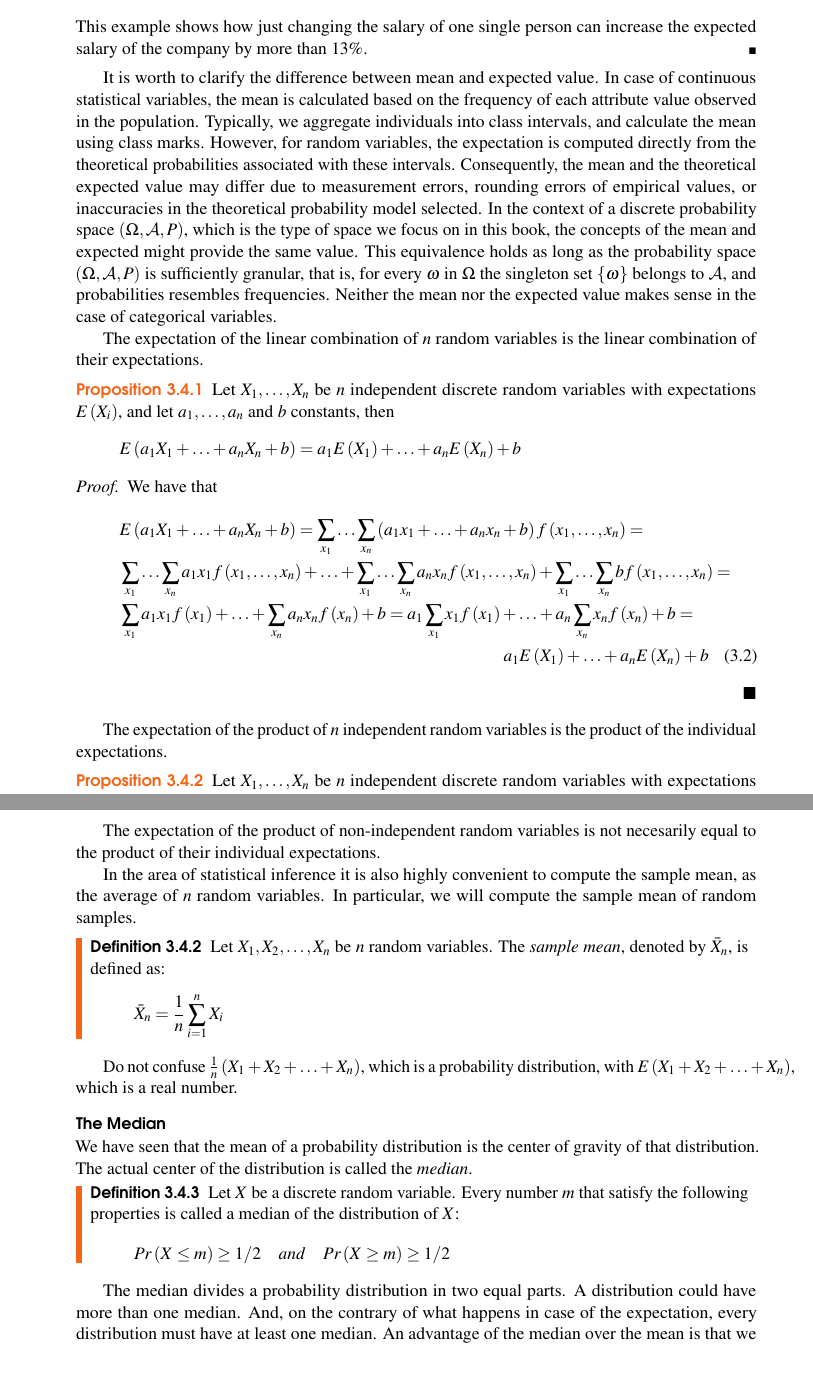
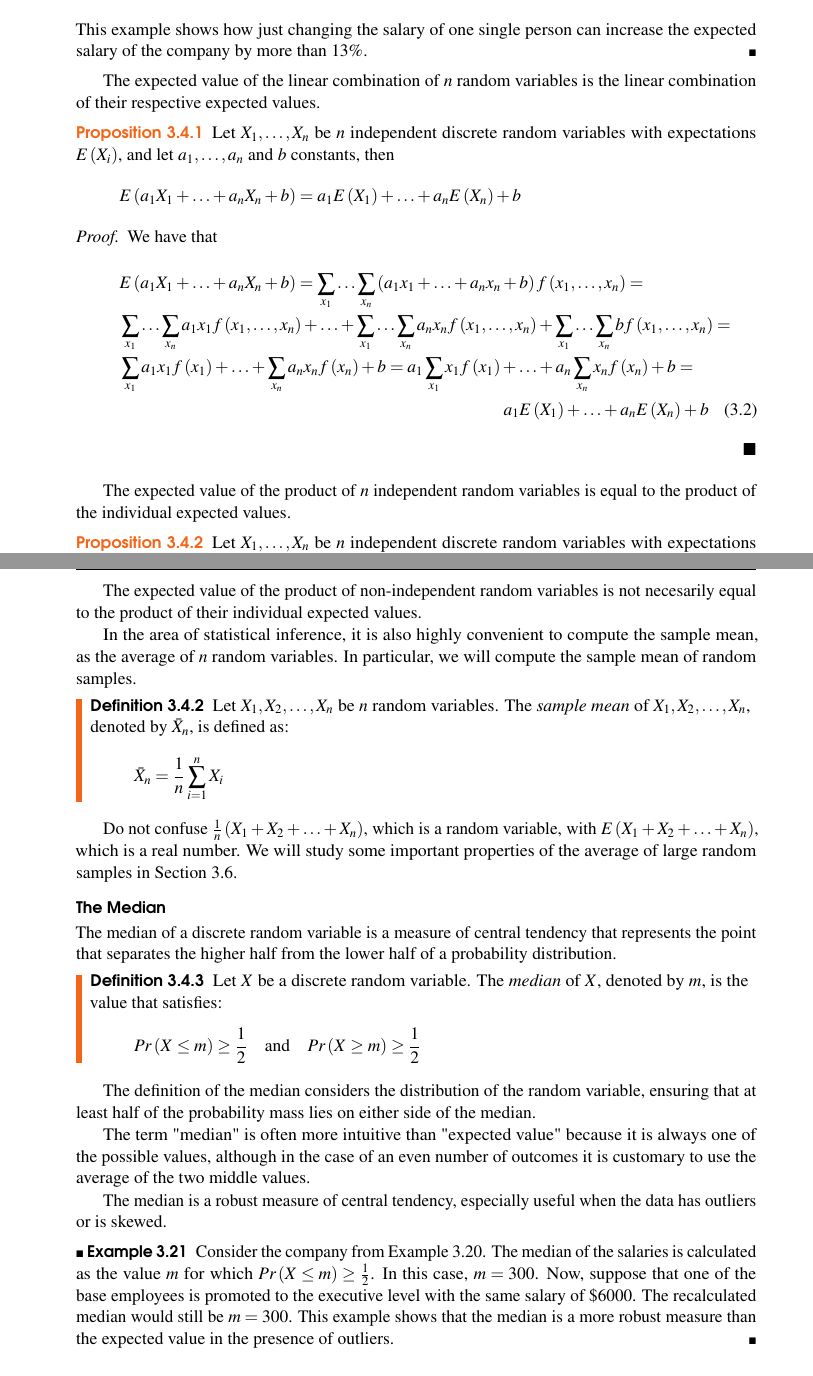
Before and after one commit to rleiva/NescienceBook, a LaTeX thesis (main.tex, which reads Probability.tex): two parts of pages 73 and 74 of 349, joined at a grey line, cut so that both start at the same text. Compiled offline with pdfLaTeX.

Commit message:
Finished measures of central tendency

```diff
--- a/Probability.tex
+++ b/Probability.tex
@@ -735,9 +737,7 @@ E\left(X\right) = (300 \times 98/10) + (6000 \times 2/100) = 414
 This example shows how just changing the salary of one single person can increase the expected salary of the company by more than $13\%$.
 \end{example}
 
-It is worth to clarify the difference between mean and expected value. In case of continuous statistical variables, the mean is calculated based on the frequency of each attribute value observed in the population. Typically, we aggregate individuals into class intervals, and calculate the mean using class marks. However, for random variables, the expectation is computed directly from the theoretical probabilities associated with these intervals. Consequently, the mean and the theoretical expected value may differ due to measurement errors, rounding errors of empirical values, or inaccuracies in the theoretical probability model selected. In the context of a discrete probability space $\left( \Omega, \mathcal{A}, P \right)$, which is the type of space we focus on in this book, the concepts of the mean and expected might provide the same value. This equivalence holds as long as the probability space $\left( \Omega, \mathcal{A}, P \right)$ is sufficiently granular, that is, for every $\omega$ in $\Omega$ the singleton set $\{ \omega \}$ belongs to $\mathcal{A}$, and probabilities resembles frequencies. Neither the mean nor the expected value makes sense in the case of categorical variables.
-
-The expectation of the linear combination of $n$ random variables is the linear combination of their expectations.
+The expected value of the linear combination of $n$ random variables is the linear combination of their respective expected values.
 
 \begin{proposition}
 Let $X_{1}, \ldots, X_{n}$ be $n$ independent discrete random variables with expectations $E\left(X_{i}\right)$, and let $a_1, \ldots, a_n$ and $b$ constants, then
@@ -757,7 +757,7 @@ a_1 E\left(X_1\right) + \ldots + a_n E\left(X_n\right) + b
 \end{multline}
 \end{proof}
 
-The expectation of the product of $n$ independent random variables is the product of the individual expectations.
+The expected value of the product of $n$ independent random variables is equal to the product of the individual expected values.
 
 \begin{proposition}
 Let $X_{1}, \ldots, X_{n}$ be $n$ independent discrete random variables with expectations $E\left(X_{i}\right)$, then:
@@ -776,33 +776,46 @@ E \left( X_1 \right) \cdot \ldots \cdot E \left( X_n \right)
 \end{multline}
 \end{proof}
 
-The expectation of the product of non-independent random variables is not necesarily equal to the product of their individual expectations.
+The expected value of the product of non-independent random variables is not necesarily equal to the product of their individual expected values.
 
-In the area of statistical inference it is also highly convenient to compute the sample mean, as the average of $n$ random variables. In particular, we will compute the sample mean of random samples.
+In the area of statistical inference, it is also highly convenient to compute the sample mean, as the average of $n$ random variables. In particular, we will compute the sample mean of random samples.
 
 \begin{definition}
-Let $X_1, X_2, \ldots, X_n$ be $n$ random variables. The \emph{sample mean}, denoted by $\bar{X}_n$, is defined as:
+Let $X_1, X_2, \ldots, X_n$ be $n$ random variables. The \emph{sample mean}\index{Sample mean} of $X_1, X_2, \ldots, X_n$, denoted by $\bar{X}_n$, is defined as:
 \[
 \bar{X}_n = \frac{1}{n} \sum_{i=1}^n X_i
 \]
 \end{definition}
 
-Do not confuse $\frac{1}{n} \left( X_1 + X_2 + \ldots + X_n \right)$, which is a probability distribution, with $E \left( X_1 + X_2 + \ldots + X_n \right)$, which is a real number.
+Do not confuse $\frac{1}{n} \left( X_1 + X_2 + \ldots + X_n \right)$, which is a random variable, with $E \left( X_1 + X_2 + \ldots + X_n \right)$, which is a real number. We will study some important properties of the average of large random samples in Section \ref{sec:probability_random_samples}.
 
 % The Median
 
 \subsubsection*{The Median}
 
-We have seen that the mean of a probability distribution is the center of gravity of that distribution. The actual center of the distribution is called  the \emph{median}.
+The median of a discrete random variable is a measure of central tendency that represents the point that separates the higher half from the lower half of a probability distribution.
 
 \begin{definition}
-Let $X$ be a discrete random variable. Every number $m$ that satisfy the following properties is called a median of the distribution of $X$:
+Let $X$ be a discrete random variable. The \emph{median}\index{Median} of $X$, denoted by $m$, is the value that satisfies:
 \[
-Pr\left(X\leq m\right)\geq1/2 \quad and \quad Pr\left(X\geq m\right) \geq 1/2
+Pr\left(X\leq m\right)\geq \frac{1}{2} \quad \text{and} \quad Pr\left(X\geq m\right)\geq \frac{1}{2}
 \]
 \end{definition}
 
-The median divides a probability distribution in two equal parts. A distribution could have more than one median. And, on the contrary of what happens in case of the expectation, every distribution must have at least one median. An advantage of the median over the mean is that we can move a value $x$ larger to the median to any arbitrary larger value, and the median will be remain the same.
+The definition of the median considers the distribution of the random variable, ensuring that at least half of the probability mass lies on either side of the median.
+
+The term "median" is often more intuitive than "expected value" because it is always one of the possible values, although in the case of an even number of outcomes it is customary to use the average of the two middle values.
+
+The median is a robust measure of central tendency, especially useful when the data has outliers or is skewed.
+
+\begin{example}
+Consider the company from Example \ref{ex:expected_salary}. The median of the salaries is calculated as the value $m$ for which $Pr\left(X\leq m\right)\geq \frac{1}{2}$. In this case, $m=300$. Now, suppose that one of the base employees is promoted to the executive level with the same salary of \$6000. The recalculated median would still be $m=300$. This example shows that the median is a more robust measure than the expected value in the presence of outliers.
+\end{example}
+
+
+%
+% subsection: Measures of Dispersion
+%
 
 \subsection{Measures of Dispersion}
 
```
Also changed, not shown: Probability.tex (8 more changed lines).
